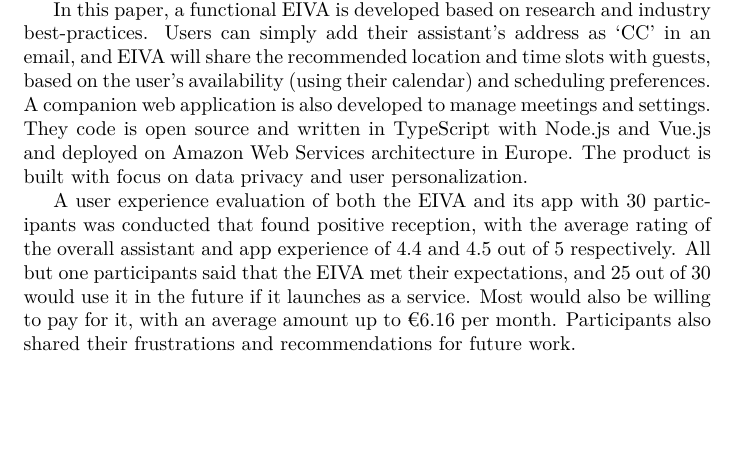
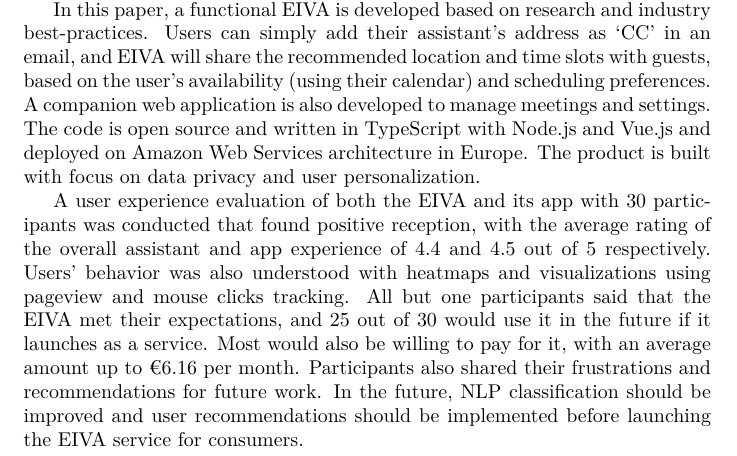
Before and after one commit to AnandChowdhary/bsc-thesis, a LaTeX thesis (thesis.tex): part of page 2 of 82, cut so that both start at the same text, the shorter picture padded with empty space. Compiled offline with pdfLaTeX.

Commit message:
:pencil: Fix word in abstract

```diff
--- a/thesis.tex
+++ b/thesis.tex
@@ -99,9 +99,9 @@
 
 Manually setting up appointments by email wastes tens of hours every month for professionals, because several email exchanges are required before receiving confirmation. Since not everyone can afford to hire full-time assistants, Email-based Intelligent Virtual Assistants (EIVA) can help by automating this task.
 
-In this paper, a functional EIVA is developed based on research and industry best-practices. Users can simply add their assistant's address as `CC' in an email, and EIVA will share the recommended location and time slots with guests, based on the user's availability (using their calendar) and scheduling preferences. A companion web application is also developed to manage meetings and settings. They code is open source and written in TypeScript with Node.js and Vue.js and deployed on Amazon Web Services architecture in Europe. The product is built with focus on data privacy and user personalization.
-
-A user experience evaluation of both the EIVA and its app with 30 participants was conducted that found positive reception, with the average rating of the overall assistant and app experience of 4.4 and 4.5 out of 5 respectively. All but one participants said that the EIVA met their expectations, and 25 out of 30 would use it in the future if it launches as a service. Most would also be willing to pay for it, with an average amount up to €6.16 per month. Participants also shared their frustrations and recommendations for future work.
+In this paper, a functional EIVA is developed based on research and industry best-practices. Users can simply add their assistant's address as `CC' in an email, and EIVA will share the recommended location and time slots with guests, based on the user's availability (using their calendar) and scheduling preferences. A companion web application is also developed to manage meetings and settings. The code is open source and written in TypeScript with Node.js and Vue.js and deployed on Amazon Web Services architecture in Europe. The product is built with focus on data privacy and user personalization.
+
+A user experience evaluation of both the EIVA and its app with 30 participants was conducted that found positive reception, with the average rating of the overall assistant and app experience of 4.4 and 4.5 out of 5 respectively. Users' behavior was also understood with heatmaps and visualizations using pageview and mouse clicks tracking. All but one participants said that the EIVA met their expectations, and 25 out of 30 would use it in the future if it launches as a service. Most would also be willing to pay for it, with an average amount up to €6.16 per month. Participants also shared their frustrations and recommendations for future work. In the future, NLP classification should be improved and user recommendations should be implemented before launching the EIVA service for consumers.
 
 \newpage
 
```
